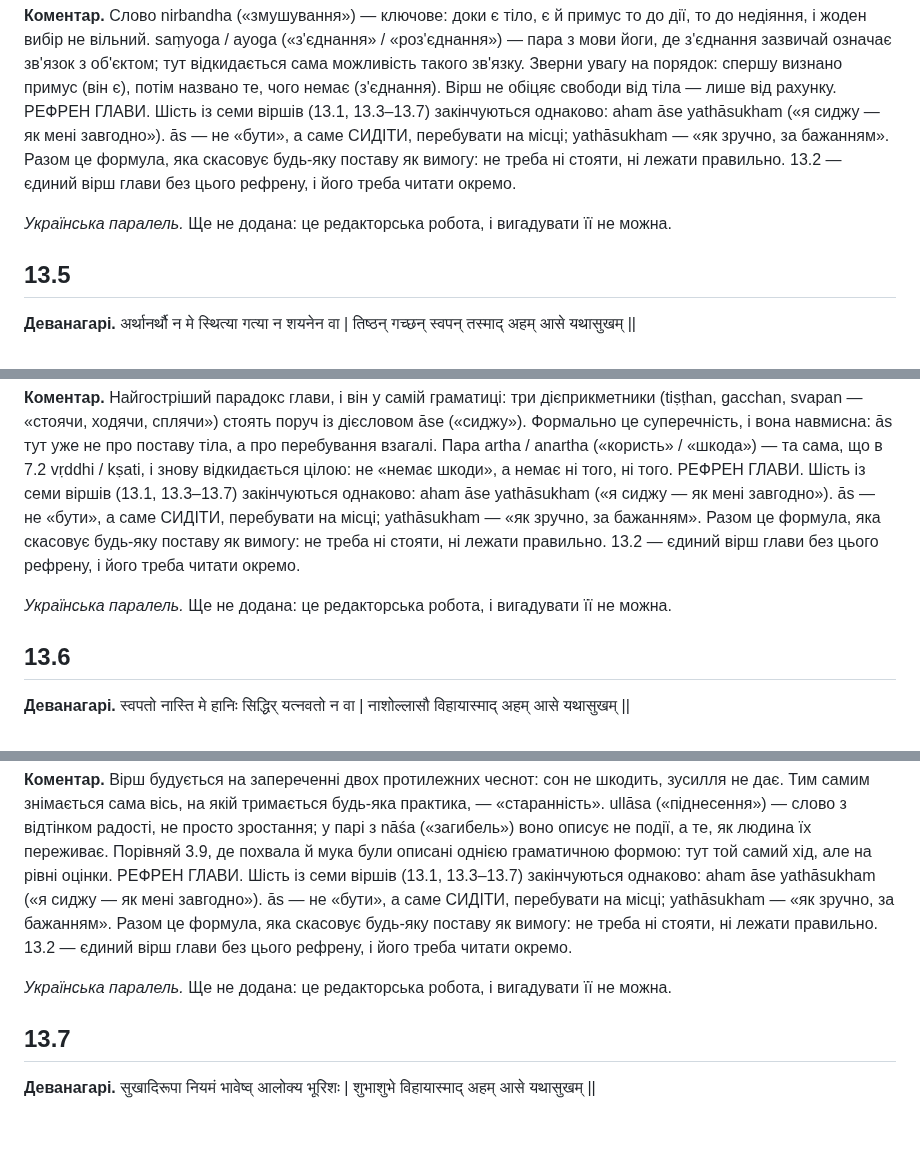
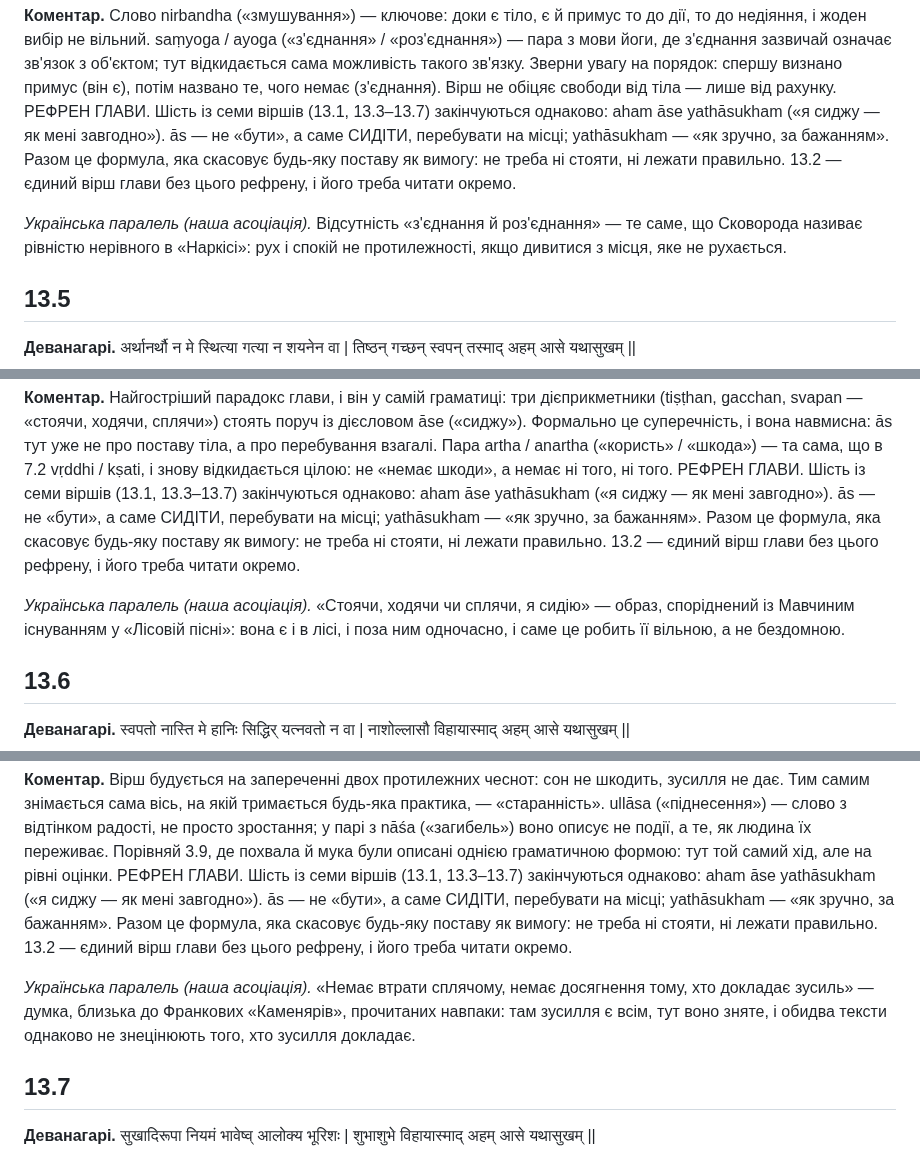
Before and after one commit to juv4uk/ukrainian-books, a Markdown page: books/ashtavakra-gita/rozdil-13-naukove.md, 3 parts joined by grey strips. Rendered like a GitHub page; blank space fills up the shorter version.

```diff
--- a/books/ashtavakra-gita/rozdil-13-naukove.md
+++ b/books/ashtavakra-gita/rozdil-13-naukove.md
@@ -57,7 +57,7 @@
 
 **Коментар.** Слово nirbandha («змушування») — ключове: доки є тіло, є й примус то до дії, то до недіяння, і жоден вибір не вільний. saṃyoga / ayoga («з'єднання» / «роз'єднання») — пара з мови йоги, де з'єднання зазвичай означає зв'язок з об'єктом; тут відкидається сама можливість такого зв'язку. Зверни увагу на порядок: спершу визнано примус (він є), потім названо те, чого немає (з'єднання). Вірш не обіцяє свободи від тіла — лише від рахунку. РЕФРЕН ГЛАВИ. Шість із семи віршів (13.1, 13.3–13.7) закінчуються однаково: aham āse yathāsukham («я сиджу — як мені завгодно»). ās — не «бути», а саме СИДІТИ, перебувати на місці; yathāsukham — «як зручно, за бажанням». Разом це формула, яка скасовує будь-яку поставу як вимогу: не треба ні стояти, ні лежати правильно. 13.2 — єдиний вірш глави без цього рефрену, і його треба читати окремо.
 
-*Українська паралель.* Ще не додана: це редакторська робота, і вигадувати її не можна.
+*Українська паралель (наша асоціація).* Відсутність «з'єднання й роз'єднання» — те саме, що Сковорода називає рівністю нерівного в «Наркісі»: рух і спокій не протилежності, якщо дивитися з місця, яке не рухається.
 
 ## 13.5
 
@@ -71,7 +71,7 @@
 
 **Коментар.** Найгостріший парадокс глави, і він у самій граматиці: три дієприкметники (tiṣṭhan, gacchan, svapan — «стоячи, ходячи, сплячи») стоять поруч із дієсловом āse («сиджу»). Формально це суперечність, і вона навмисна: ās тут уже не про поставу тіла, а про перебування взагалі. Пара artha / anartha («користь» / «шкода») — та сама, що в 7.2 vṛddhi / kṣati, і знову відкидається цілою: не «немає шкоди», а немає ні того, ні того. РЕФРЕН ГЛАВИ. Шість із семи віршів (13.1, 13.3–13.7) закінчуються однаково: aham āse yathāsukham («я сиджу — як мені завгодно»). ās — не «бути», а саме СИДІТИ, перебувати на місці; yathāsukham — «як зручно, за бажанням». Разом це формула, яка скасовує будь-яку поставу як вимогу: не треба ні стояти, ні лежати правильно. 13.2 — єдиний вірш глави без цього рефрену, і його треба читати окремо.
 
-*Українська паралель.* Ще не додана: це редакторська робота, і вигадувати її не можна.
+*Українська паралель (наша асоціація).* «Стоячи, ходячи чи сплячи, я сидію» — образ, споріднений із Мавчиним існуванням у «Лісовій пісні»: вона є і в лісі, і поза ним одночасно, і саме це робить її вільною, а не бездомною.
 
 ## 13.6
 
@@ -85,7 +85,7 @@
 
 **Коментар.** Вірш будується на запереченні двох протилежних чеснот: сон не шкодить, зусилля не дає. Тим самим знімається сама вісь, на якій тримається будь-яка практика, — «старанність». ullāsa («піднесення») — слово з відтінком радості, не просто зростання; у парі з nāśa («загибель») воно описує не події, а те, як людина їх переживає. Порівняй 3.9, де похвала й мука були описані однією граматичною формою: тут той самий хід, але на рівні оцінки. РЕФРЕН ГЛАВИ. Шість із семи віршів (13.1, 13.3–13.7) закінчуються однаково: aham āse yathāsukham («я сиджу — як мені завгодно»). ās — не «бути», а саме СИДІТИ, перебувати на місці; yathāsukham — «як зручно, за бажанням». Разом це формула, яка скасовує будь-яку поставу як вимогу: не треба ні стояти, ні лежати правильно. 13.2 — єдиний вірш глави без цього рефрену, і його треба читати окремо.
 
-*Українська паралель.* Ще не додана: це редакторська робота, і вигадувати її не можна.
+*Українська паралель (наша асоціація).* «Немає втрати сплячому, немає досягнення тому, хто докладає зусиль» — думка, близька до Франкових «Каменярів», прочитаних навпаки: там зусилля є всім, тут воно зняте, і обидва тексти однаково не знецінюють того, хто зусилля докладає.
 
 ## 13.7
 
```
Also changed, not shown: other parts of books/ashtavakra-gita/rozdil-13-naukove.md (+4 -4 lines).
